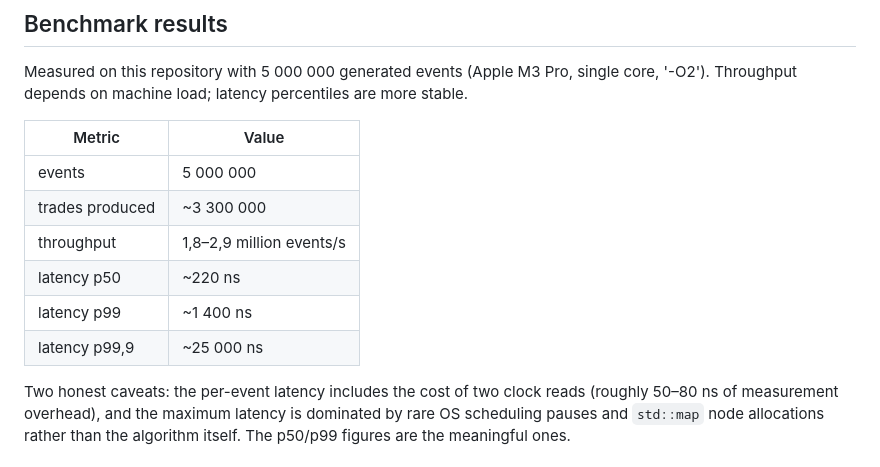
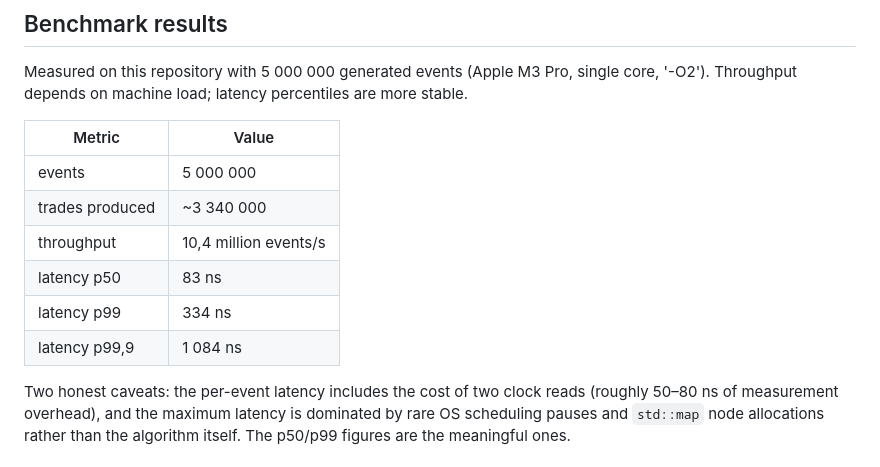
Before and after one commit to nikoswahlberg/Order-book, a Markdown page: README.md, the part around the change. Rendered like a GitHub page.

Commit message:
Update benchmark results

```diff
--- a/README.md
+++ b/README.md
@@ -134,14 +134,14 @@ display boundary.
 Measured on this repository with 5 000 000 generated events (Apple M3 Pro, single core, '-O2'). Throughput depends on machine load; latency percentiles
 are more stable.
 
-| Metric                | Value                    |
-|-----------------------|--------------------------|
-| events                | 5 000 000                |
-| trades produced       | ~3 300 000               |
-| throughput            | 1,8–2,9 million events/s |
-| latency p50           | ~220 ns                  |
-| latency p99           | ~1 400 ns                |
-| latency p99,9         | ~25 000 ns               |
+| Metric                | Value                      |
+|-----------------------|----------------------------|
+| events                | 5 000 000                  |
+| trades produced       | ~3 340 000                 |
+| throughput            | 10,4 million events/s      |
+| latency p50           | 83 ns                      |
+| latency p99           | 334 ns                     |
+| latency p99,9         | 1 084 ns                   |
 
 Two honest caveats: the per-event latency includes the cost of two clock reads
 (roughly 50–80 ns of measurement overhead), and the maximum latency is
```
